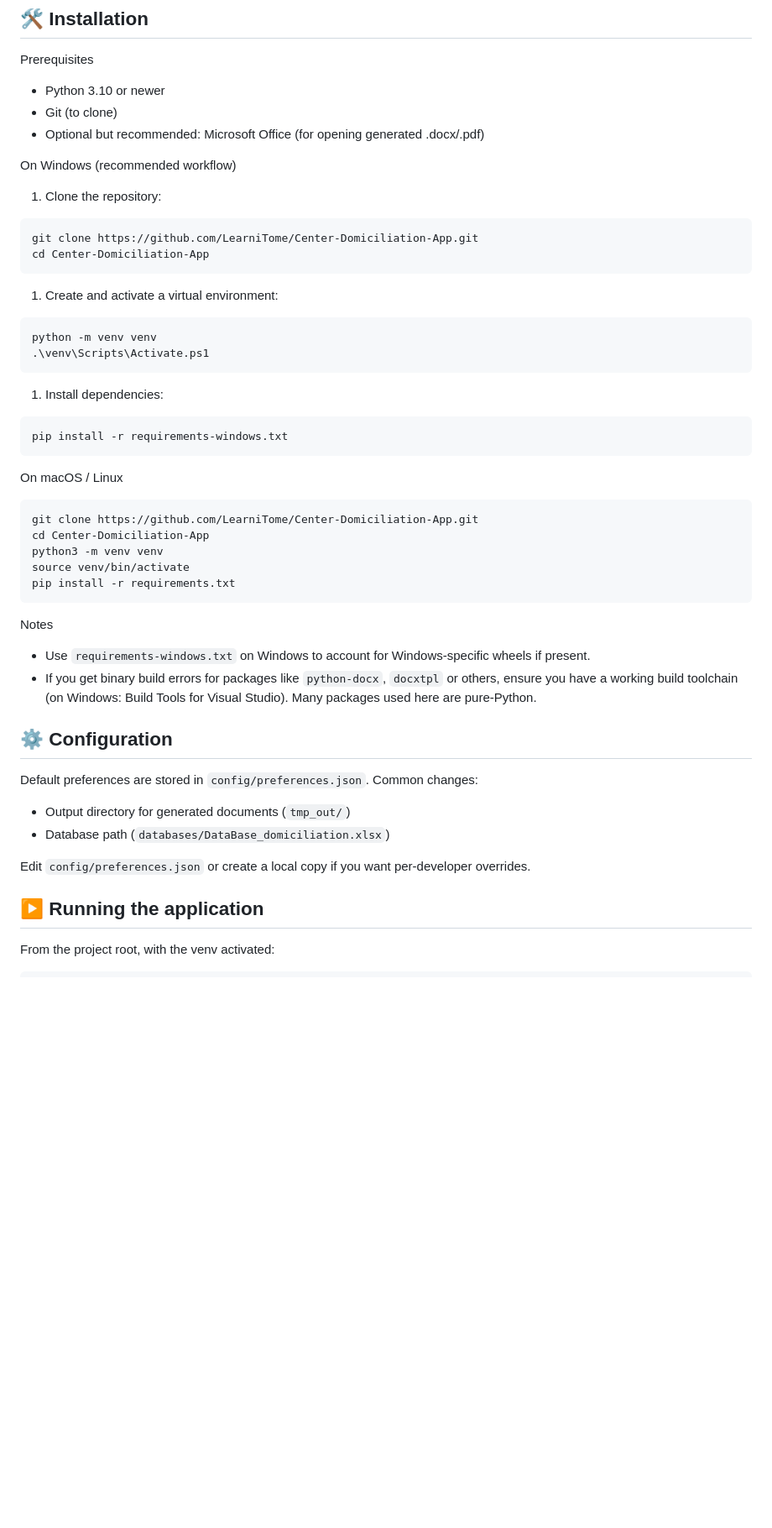
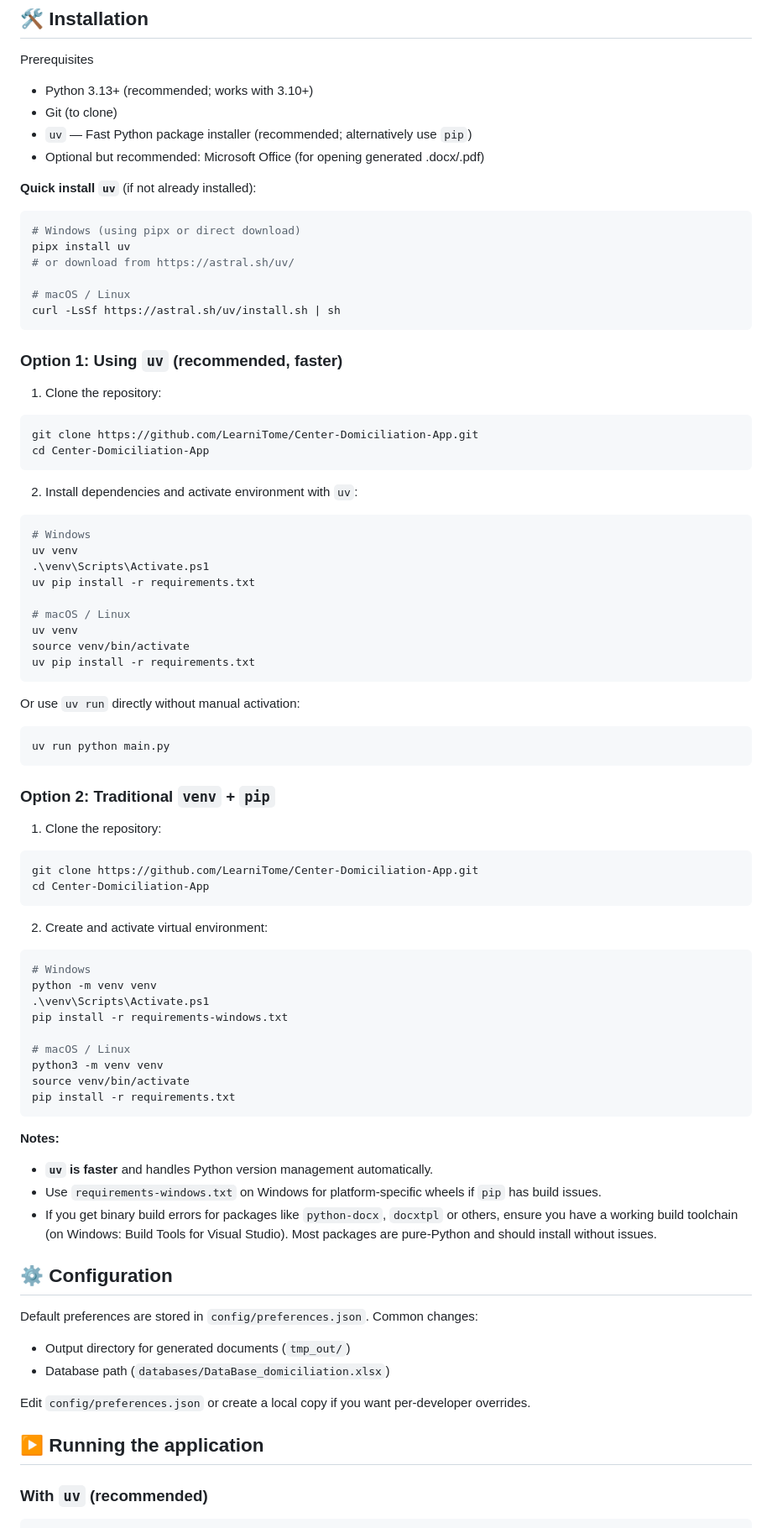
Before and after one commit to LearniTome/Center-Domiciliation-App, a Markdown page: README.md, the part around one of its changes. Shown at 84% size. Rendered like a GitHub page; blank space fills up the shorter version.

Commit message:
docs: Update README to use uv package manager (faster, recommended workflow)

````diff
--- a/README.md
+++ b/README.md
@@ -30,11 +30,23 @@ This README focuses on a robust setup and usage guide, platform notes (Windows /
 
 Prerequisites
 
-- Python 3.10 or newer
+- Python 3.13+ (recommended; works with 3.10+)
 - Git (to clone)
+- `uv` — Fast Python package installer (recommended; alternatively use `pip`)
 - Optional but recommended: Microsoft Office (for opening generated .docx/.pdf)
 
-On Windows (recommended workflow)
+**Quick install `uv`** (if not already installed):
+
+```powershell
+# Windows (using pipx or direct download)
+pipx install uv
+# or download from https://astral.sh/uv/
+
+# macOS / Linux
+curl -LsSf https://astral.sh/uv/install.sh | sh
+```
+
+### Option 1: Using `uv` (recommended, faster)
 
 1. Clone the repository:
 
@@ -43,33 +55,54 @@ git clone https://github.com/LearniTome/Center-Domiciliation-App.git
 cd Center-Domiciliation-App
 ```
 
-1. Create and activate a virtual environment:
+2. Install dependencies and activate environment with `uv`:
 
 ```powershell
+# Windows
+uv venv
+.\venv\Scripts\Activate.ps1
+uv pip install -r requirements.txt
+
+# macOS / Linux
+uv venv
+source venv/bin/activate
+uv pip install -r requirements.txt
+```
+
+Or use `uv run` directly without manual activation:
+
+```powershell
+uv run python main.py
+```
+
+### Option 2: Traditional `venv` + `pip`
+
+1. Clone the repository:
+
+```powershell
+git clone https://github.com/LearniTome/Center-Domiciliation-App.git
+cd Center-Domiciliation-App
+```
+
+2. Create and activate virtual environment:
+
+```powershell
+# Windows
 python -m venv venv
 .\venv\Scripts\Activate.ps1
-```
+pip install -r requirements-windows.txt
 
-1. Install dependencies:
-
-```powershell
-pip install -r requirements-windows.txt
-```
-
-On macOS / Linux
-
-```bash
-git clone https://github.com/LearniTome/Center-Domiciliation-App.git
-cd Center-Domiciliation-App
+# macOS / Linux
 python3 -m venv venv
 source venv/bin/activate
 pip install -r requirements.txt
 ```
 
-Notes
+**Notes:**
 
-- Use `requirements-windows.txt` on Windows to account for Windows-specific wheels if present.
-- If you get binary build errors for packages like `python-docx`, `docxtpl` or others, ensure you have a working build toolchain (on Windows: Build Tools for Visual Studio). Many packages used here are pure-Python.
+- **`uv` is faster** and handles Python version management automatically.
+- Use `requirements-windows.txt` on Windows for platform-specific wheels if `pip` has build issues.
+- If you get binary build errors for packages like `python-docx`, `docxtpl` or others, ensure you have a working build toolchain (on Windows: Build Tools for Visual Studio). Most packages are pure-Python and should install without issues.
 
 ## ⚙️ Configuration
 
@@ -82,6 +115,6 @@ Edit `config/preferences.json` or create a local copy if you want per-developer
 
 ## ▶️ Running the application
 
-From the project root, with the venv activated:
+### With `uv` (recommended)
 
 ```powershell
````
Also changed, not shown: other parts of README.md (+48 -0 lines).
